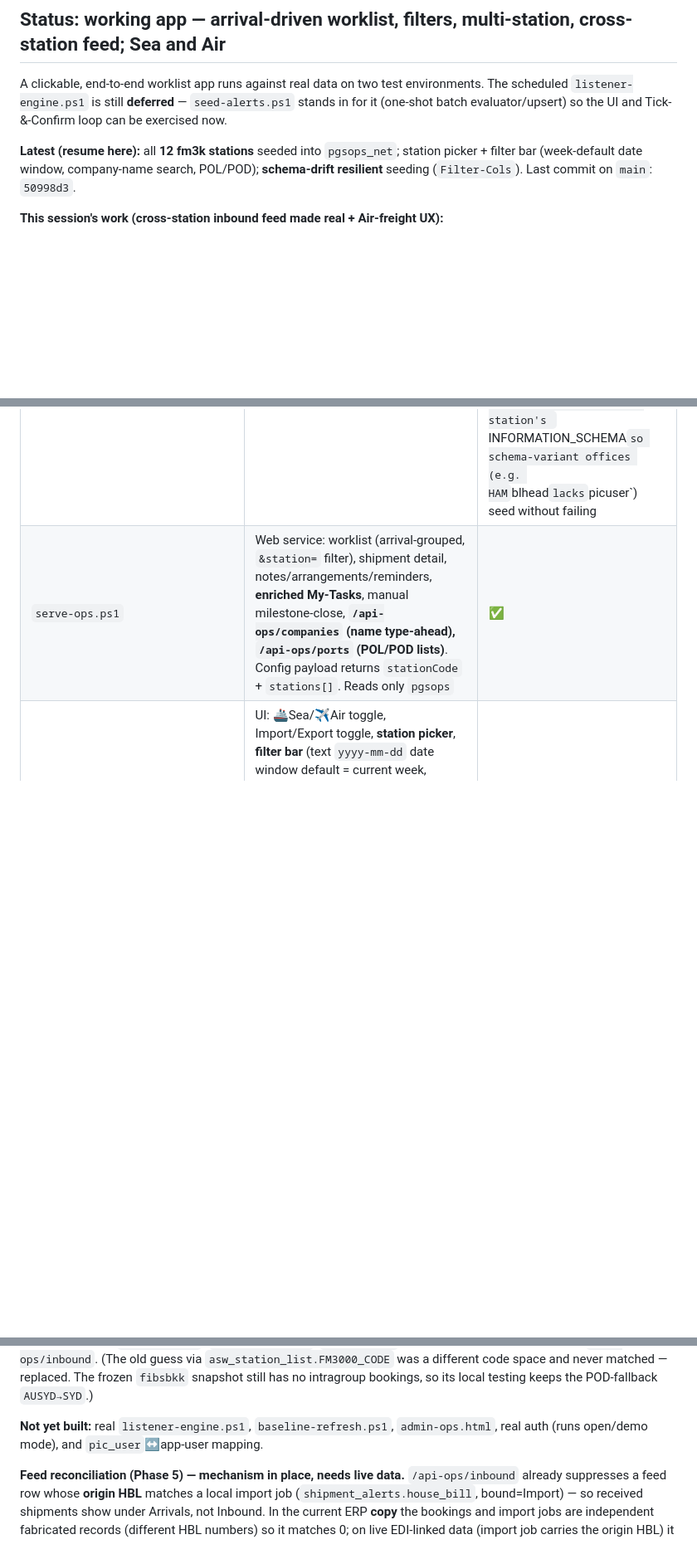
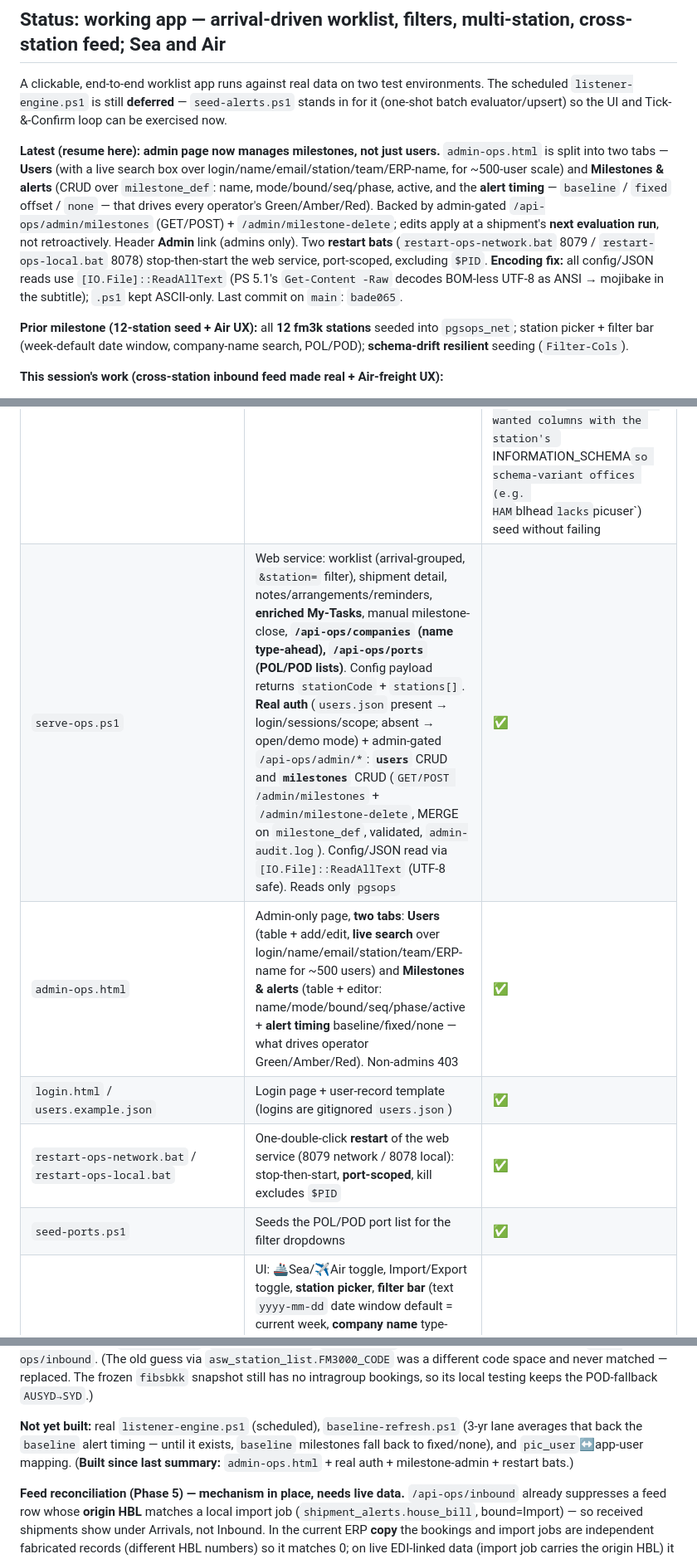
Before and after one commit to mandycymak/erp-operation, a Markdown page: PROJECT-SUMMARY.md, 3 parts joined by grey strips. Shown at 83% size. Drawn GitHub-style; blank space fills up the shorter version.

Commit message:
docs: PROJECT-SUMMARY - milestone admin, tabbed admin page, restart bats, encoding fix
Reflect this session: admin-ops.html now manages milestones (alert timing) alongside
users with a search box; real auth + /admin/milestones CRUD; restart bats; config/JSON
read via IO.File ReadAllText. Move admin-ops.html and real-auth out of not-yet-built.
Add the UTF-8/ASCII gotcha and restart/DB-switch notes.

Co-Authored-By: Claude Fable 5 <noreply@anthropic.com>

```diff
--- a/PROJECT-SUMMARY.md
+++ b/PROJECT-SUMMARY.md
@@ -10,9 +10,18 @@ A clickable, end-to-end worklist app runs against real data on two test environm
 `listener-engine.ps1` is still **deferred** — `seed-alerts.ps1` stands in for it (one-shot batch evaluator/upsert)
 so the UI and Tick-&-Confirm loop can be exercised now.
 
-**Latest (resume here):** all **12 fm3k stations** seeded into `pgsops_net`; station picker + filter bar (week-default
-date window, company-name search, POL/POD); **schema-drift resilient** seeding (`Filter-Cols`). Last commit on `main`:
-`50998d3`.
+**Latest (resume here):** **admin page now manages milestones, not just users.** `admin-ops.html` is split into
+two tabs — **Users** (with a live search box over login/name/email/station/team/ERP-name, for ~500-user scale) and
+**Milestones & alerts** (CRUD over `milestone_def`: name, mode/bound/seq/phase, active, and the **alert timing** —
+`baseline` / `fixed` offset / `none` — that drives every operator's Green/Amber/Red). Backed by admin-gated
+`/api-ops/admin/milestones` (GET/POST) + `/admin/milestone-delete`; edits apply at a shipment's **next evaluation
+run**, not retroactively. Header **Admin** link (admins only). Two **restart bats** (`restart-ops-network.bat` 8079 /
+`restart-ops-local.bat` 8078) stop-then-start the web service, port-scoped, excluding `$PID`. **Encoding fix:** all
+config/JSON reads use `[IO.File]::ReadAllText` (PS 5.1's `Get-Content -Raw` decodes BOM-less UTF-8 as ANSI →
+mojibake in the subtitle); `.ps1` kept ASCII-only. Last commit on `main`: `bade065`.
+
+**Prior milestone (12-station seed + Air UX):** all **12 fm3k stations** seeded into `pgsops_net`; station picker +
+filter bar (week-default date window, company-name search, POL/POD); **schema-drift resilient** seeding (`Filter-Cols`).
 
 **This session's work (cross-station inbound feed made real + Air-freight UX):**
 - **Convention join RESOLVED** — the feed routes a booking to its destination station via `fm3kco.site.owncode`→`location`
@@ -88,7 +97,11 @@ user pasted). Only `*.example.json` is tracked.
 | `ops-eval.ps1` | Pure evaluator: `New-ShipContext` (sea) + **`New-AirContext`** (air); `Eval-Milestones` filters defs by bound **and mode**; planned-due anchor is mode-aware | ✅ |
 | `eval-shipment.ps1` | Read-only one-shot card for one shipment (two-server aware) | ✅ |
 | `seed-alerts.ps1` | Listener stand-in. **`-Mode Sea|Air`**: reads `blhead`/`blcont` or `awbhead`, batches PIC + consignee/shipper contacts, computes arrival bucket + cargo profile + conveyance, pulls **house/master bill, incoterm, container/liner-SO, cargo-ready, role codes + POL/POD**, resolves company **names** via a single chunked `custsub.code2` clustered seek (never the heavy party views) → `company_dim`, resolves **vessel code→name** via a chunked `veslmstr.code` seek (bound-aware: sea Export reads `vessel_2/voyage_2`, Import `vessel_1/voyage_1`), upserts `shipment_alerts`. **`Filter-Cols`** intersects wanted columns with the station's `INFORMATION_SCHEMA` so schema-variant offices (e.g. HAM `blhead` lacks `picuser`) seed without failing | ✅ |
-| `serve-ops.ps1` | Web service: worklist (arrival-grouped, `&station=` filter), shipment detail, notes/arrangements/reminders, **enriched My-Tasks**, manual milestone-close, **`/api-ops/companies` (name type-ahead), `/api-ops/ports` (POL/POD lists)**. Config payload returns `stationCode` + `stations[]`. Reads only `pgsops` | ✅ |
+| `serve-ops.ps1` | Web service: worklist (arrival-grouped, `&station=` filter), shipment detail, notes/arrangements/reminders, **enriched My-Tasks**, manual milestone-close, **`/api-ops/companies` (name type-ahead), `/api-ops/ports` (POL/POD lists)**. Config payload returns `stationCode` + `stations[]`. **Real auth** (`users.json` present → login/sessions/scope; absent → open/demo mode) + admin-gated `/api-ops/admin/*`: **`users`** CRUD and **`milestones`** CRUD (`GET/POST /admin/milestones` + `/admin/milestone-delete`, MERGE on `milestone_def`, validated, `admin-audit.log`). Config/JSON read via `[IO.File]::ReadAllText` (UTF-8 safe). Reads only `pgsops` | ✅ |
+| `admin-ops.html` | Admin-only page, **two tabs**: **Users** (table + add/edit, **live search** over login/name/email/station/team/ERP-name for ~500 users) and **Milestones & alerts** (table + editor: name/mode/bound/seq/phase/active + **alert timing** baseline/fixed/none — what drives operator Green/Amber/Red). Non-admins 403 | ✅ |
+| `login.html` / `users.example.json` | Login page + user-record template (logins are gitignored `users.json`) | ✅ |
+| `restart-ops-network.bat` / `restart-ops-local.bat` | One-double-click **restart** of the web service (8079 network / 8078 local): stop-then-start, **port-scoped**, kill excludes `$PID` | ✅ |
+| `seed-ports.ps1` | Seeds the POL/POD port list for the filter dropdowns | ✅ |
 | `index.html`/`ops.js`/`styles.css` | UI: 🚢Sea/✈Air toggle, Import/Export toggle, **station picker**, **filter bar** (text `yyyy-mm-dd` date window default = current week, **company name** type-ahead across any role, POL/POD), **vessel/flight-grouped** collapsible worklist, mini-cards (house bill, container/liner-SO, incoterm, cust-ref), shipment drawer w/ milestones + **🔔 Remind-me** + **Arrangements** panel, custom in-page dialogs (no native `prompt`), My-Tasks | ✅ |
 | `ops.config.example.json` | Config template | ✅ |
 | `setup-ops.ps1` (feed) | +4 tables for the cross-station feed: `station_dim`, `station_route_map`, `inbound_booking_feed`, `feed_watermark` | ✅ idempotent |
@@ -111,8 +124,9 @@ booking as the destination **agent code** (`agn2_code`, primary) / **R-O agent**
 `asw_station_list.FM3000_CODE` was a different code space and never matched — replaced. The frozen `fibsbkk`
 snapshot still has no intragroup bookings, so its local testing keeps the POD-fallback `AUSYD→SYD`.)
 
-**Not yet built:** real `listener-engine.ps1`, `baseline-refresh.ps1`, `admin-ops.html`, real auth (runs open/demo
-mode), and `pic_user`↔app-user mapping.
+**Not yet built:** real `listener-engine.ps1` (scheduled), `baseline-refresh.ps1` (3-yr lane averages that back the
+`baseline` alert timing — until it exists, `baseline` milestones fall back to fixed/none), and `pic_user`↔app-user
+mapping. (**Built since last summary:** `admin-ops.html` + real auth + milestone-admin + restart bats.)
 
 **Feed reconciliation (Phase 5) — mechanism in place, needs live data.** `/api-ops/inbound` already suppresses a feed
 row whose **origin HBL** matches a local import job (`shipment_alerts.house_bill`, bound=Import) — so received shipments
```
Also changed, not shown: other parts of PROJECT-SUMMARY.md (+7 -0 lines).
